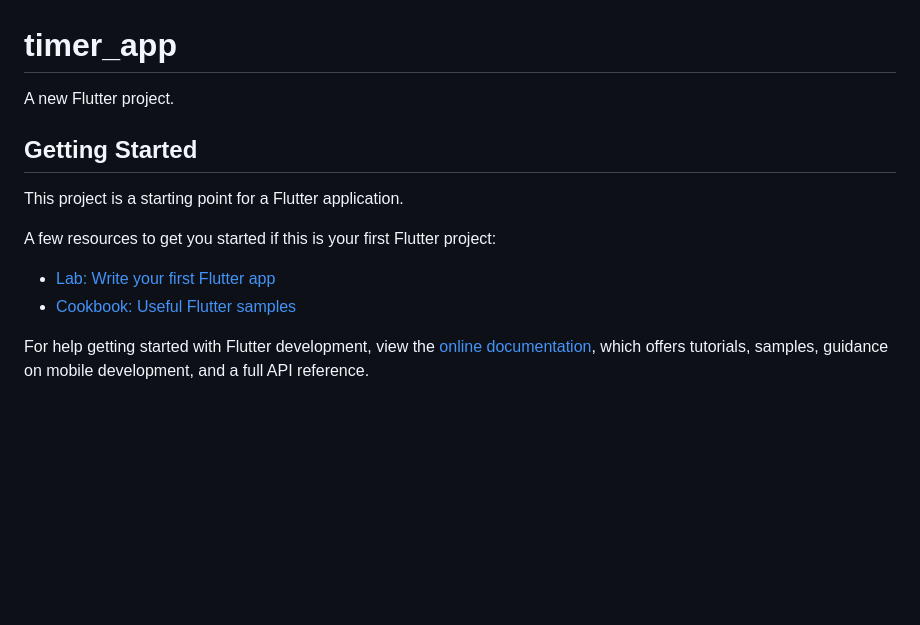
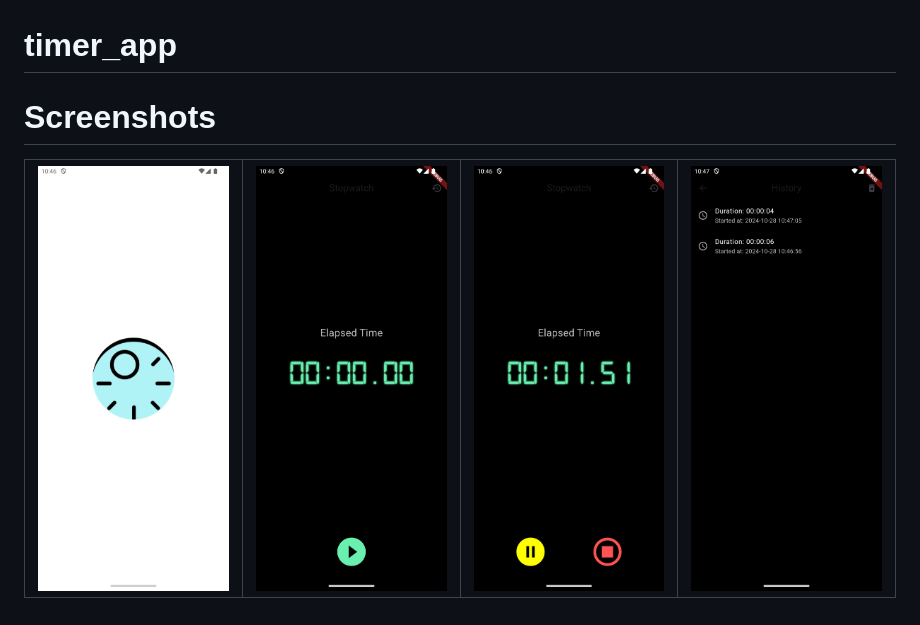
Before and after one commit to oengmengthong/flutter-with-bloc, a Markdown page: timer_app/README.md, the part around the change. Rendered like a GitHub page; pictures changed too: timer_app/Screenshot_20241028_104645.png (added), timer_app/Screenshot_20241028_104654.png (added), timer_app/Screenshot_20241028_104700.png (added); blank space fills up the shorter version.

Commit message:
update screenshot

```diff
--- a/timer_app/README.md
+++ b/timer_app/README.md
@@ -1,16 +1,12 @@
 # timer_app
 
-A new Flutter project.
+# Screenshots
 
-## Getting Started
-
-This project is a starting point for a Flutter application.
-
-A few resources to get you started if this is your first Flutter project:
-
-- [Lab: Write your first Flutter app](https://docs.flutter.dev/get-started/codelab)
-- [Cookbook: Useful Flutter samples](https://docs.flutter.dev/cookbook)
-
-For help getting started with Flutter development, view the
-[online documentation](https://docs.flutter.dev/), which offers tutorials,
-samples, guidance on mobile development, and a full API reference.
+<table>
+  <tr>
+    <td><img src="Screenshot_20241028_104645.png" alt="Screenshot" width="200"/></td>
+    <td><img src="Screenshot_20241028_104654.png" alt="Screenshot" width="200"/></td>
+    <td><img src="Screenshot_20241028_104700.png" alt="Screenshot" width="200"/></td>
+    <td><img src="Screenshot_20241028_104719.png" alt="Screenshot" width="200"/></td>
+  </tr>
+</table>
```
Also changed, not shown: ReadMe.md (+16 -3 lines), counter_bloc_app/Screenshot_20241028_104540.png (added), counter_bloc_app/Screenshot_20241028_104550.png (added).
